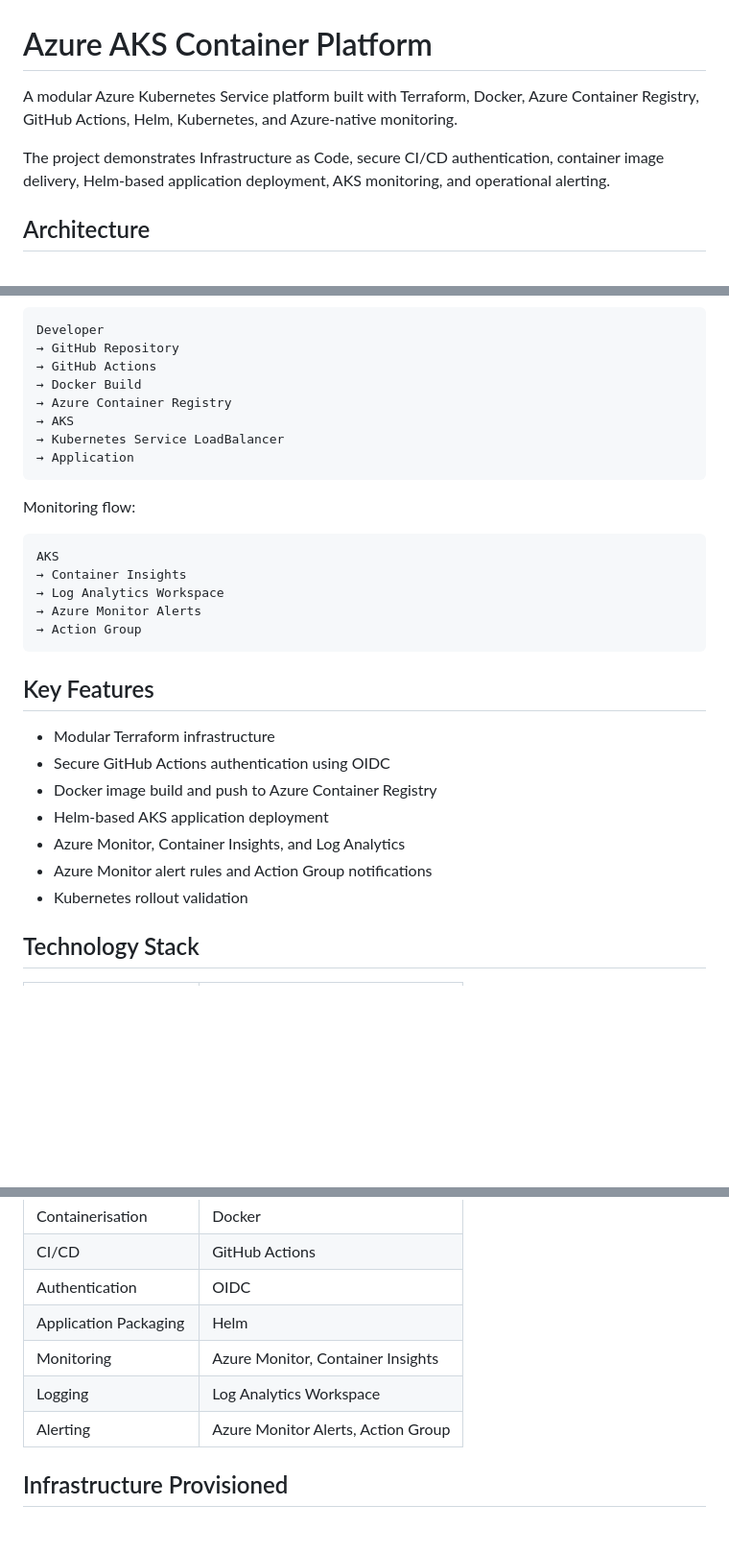
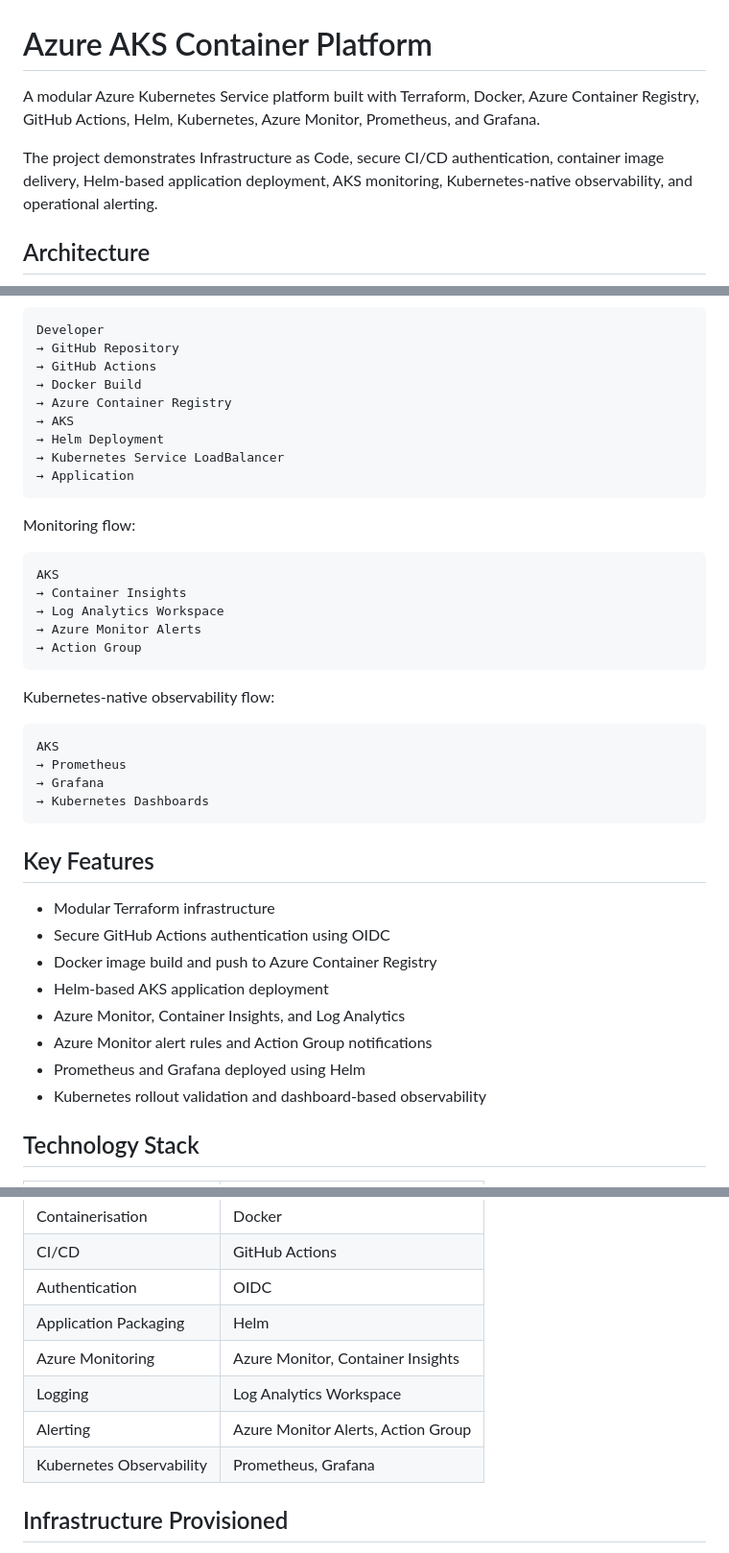
Before and after one commit to devSatym/azure-aks-gitops-observability, a Markdown page: README.md, 3 parts joined by grey strips. Shown: that part at 96% size. GitHub-like rendering; blank space fills up the shorter version.

````diff
--- a/README.md
+++ b/README.md
@@ -1,8 +1,8 @@
 # Azure AKS Container Platform
 
-A modular Azure Kubernetes Service platform built with Terraform, Docker, Azure Container Registry, GitHub Actions, Helm, Kubernetes, and Azure-native monitoring.
+A modular Azure Kubernetes Service platform built with Terraform, Docker, Azure Container Registry, GitHub Actions, Helm, Kubernetes, Azure Monitor, Prometheus, and Grafana.
 
-The project demonstrates Infrastructure as Code, secure CI/CD authentication, container image delivery, Helm-based application deployment, AKS monitoring, and operational alerting.
+The project demonstrates Infrastructure as Code, secure CI/CD authentication, container image delivery, Helm-based application deployment, AKS monitoring, Kubernetes-native observability, and operational alerting.
 
 ## Architecture
 
@@ -15,6 +15,7 @@ Developer
 → Docker Build
 → Azure Container Registry
 → AKS
+→ Helm Deployment
 → Kubernetes Service LoadBalancer
 → Application
 ```
@@ -29,6 +30,15 @@ AKS
 → Action Group
 ```
 
+Kubernetes-native observability flow:
+
+```text
+AKS
+→ Prometheus
+→ Grafana
+→ Kubernetes Dashboards
+```
+
 ## Key Features
 
 - Modular Terraform infrastructure
@@ -37,7 +47,8 @@ AKS
 - Helm-based AKS application deployment
 - Azure Monitor, Container Insights, and Log Analytics
 - Azure Monitor alert rules and Action Group notifications
-- Kubernetes rollout validation
+- Prometheus and Grafana deployed using Helm
+- Kubernetes rollout validation and dashboard-based observability
 
 ## Technology Stack
 
@@ -51,9 +62,10 @@ AKS
 | CI/CD | GitHub Actions |
 | Authentication | OIDC |
 | Application Packaging | Helm |
-| Monitoring | Azure Monitor, Container Insights |
+| Azure Monitoring | Azure Monitor, Container Insights |
 | Logging | Log Analytics Workspace |
 | Alerting | Azure Monitor Alerts, Action Group |
+| Kubernetes Observability | Prometheus, Grafana |
 
 ## Infrastructure Provisioned
 
````
Also changed, not shown: other parts of README.md (+63 -9 lines), docs/screenshots/14-monitoring-namespace-pods.png (added), docs/screenshots/15-grafana-home-page.png (added), docs/screenshots/16-grafana-kubernetes-cluster-dashboard.png (added).
